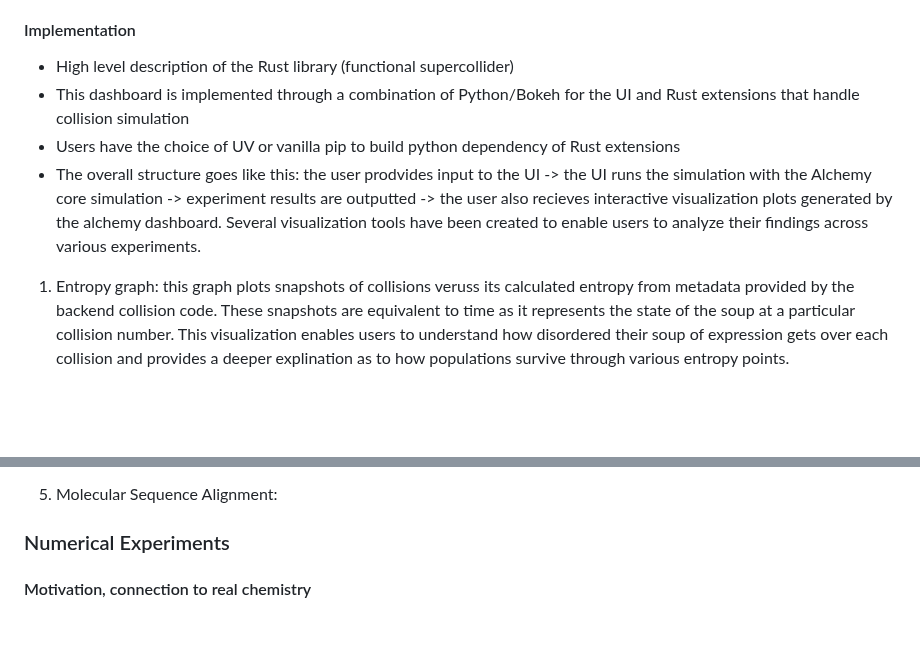
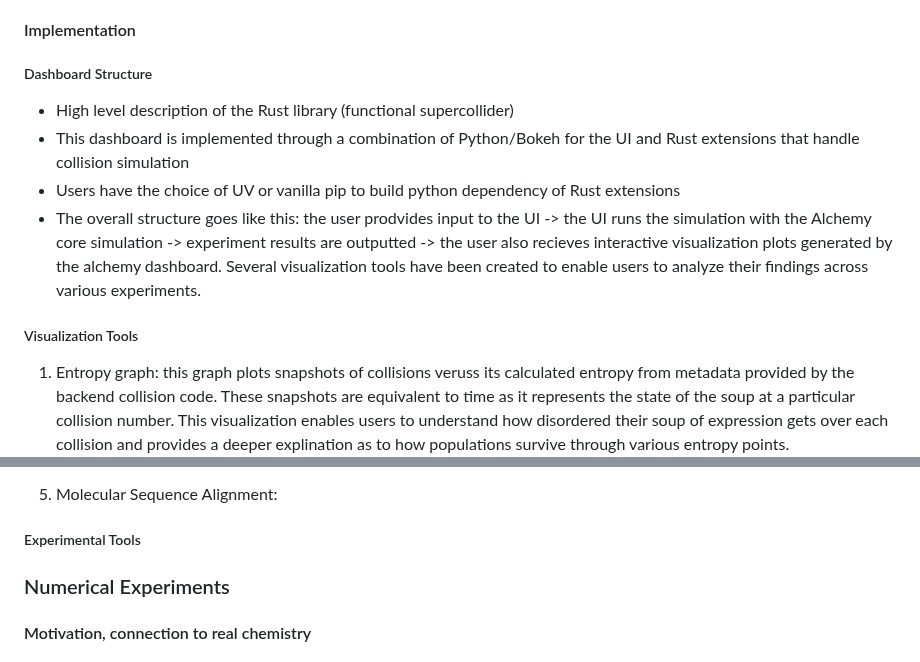
Before and after one commit to mathis-group/Alchemy-Dashboard, a Markdown page: 0-paper/paper_draft.md, 2 parts joined by grey strips. Rendered like a GitHub page; blank space fills up the shorter version.

Commit message:
Enhance paper draft with implementation details and tools
Added sections on dashboard structure, visualization tools, and experimental tools to the paper draft.

```diff
--- a/0-paper/paper_draft.md
+++ b/0-paper/paper_draft.md
@@ -66,11 +66,13 @@ The Functional Supercollider is exposed to Python through native extensions, ena
     - 4: AST visualization (creates an AST tree of selected lambda expression)
   We also included a multi dendrogram tool that allows users to compare the evolution of expressions across various experiments utilizing the levenstein distance formula
 #### Implementation
+##### Dashboard Structure
 - High level description of the Rust library (functional supercollider)
 - This dashboard is implemented through a combination of Python/Bokeh for the UI and Rust extensions that handle collision simulation
 - Users have the choice of UV or vanilla pip to build python dependency of Rust extensions
 - The overall structure goes like this: the user prodvides input to the UI -> the UI runs the simulation with the Alchemy core simulation -> experiment results are outputted -> the user also recieves interactive visualization plots generated by the alchemy dashboard.
 Several visualization tools have been created to enable users to analyze their findings across various experiments.
+##### Visualization Tools
 1) Entropy graph: this graph plots snapshots of collisions veruss its calculated entropy from metadata provided by the backend collision code. These snapshots are equivalent to time as it represents the state of the soup at a particular collision number. This visualization enables users to understand how disordered their soup of expression gets over each collision and provides a deeper explination as to how populations survive through various entropy points.
 2) Unique Expressions graph: Similar to the previous graph, this visualization takes a look at how many unique expressions are present in each snapshot of collisions in the soup. This allows foor users to see how often new expressions form as more and more collisions take place in the soup enabling for analyzing whether or not a specific environment inhibits or promotes diverse species.
 3) Jaccard Vs Bray-Curtis Dissimilarity Plots: We decided to put the jaccard vs bray-curtis plots side by side as both are pretty similar, however these graphs gives usuers another visual mode to analyze. The jaccard index Compares if different ecosystem shares similar species (does not care about exact count). it is represented by this equation: |A and B| / |A OR B|.
@@ -97,6 +99,8 @@ This is how it was implemented in python:
 
 5) Molecular Sequence Alignment:
 
+##### Experimental Tools
+
 
 
 
```
